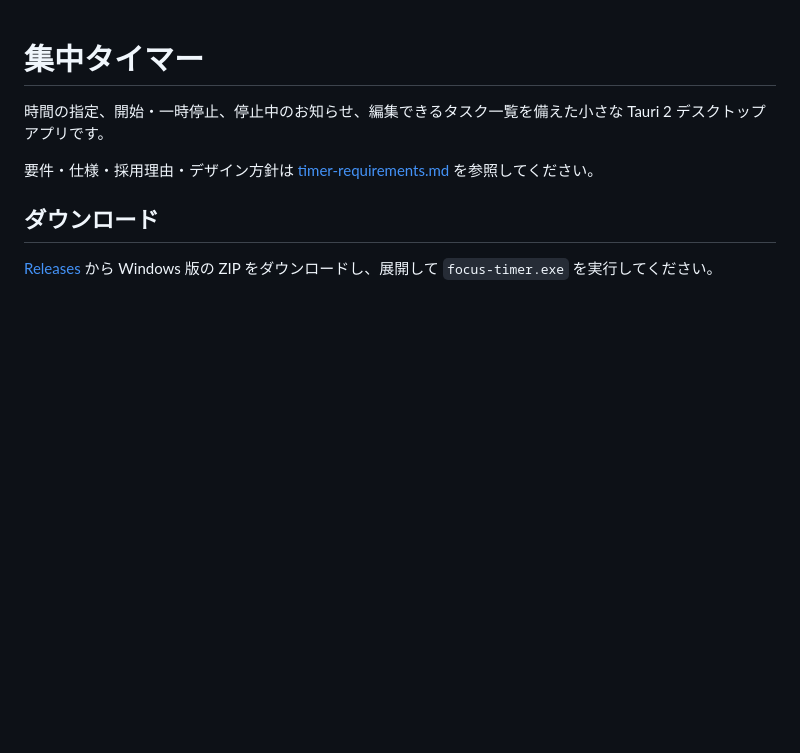
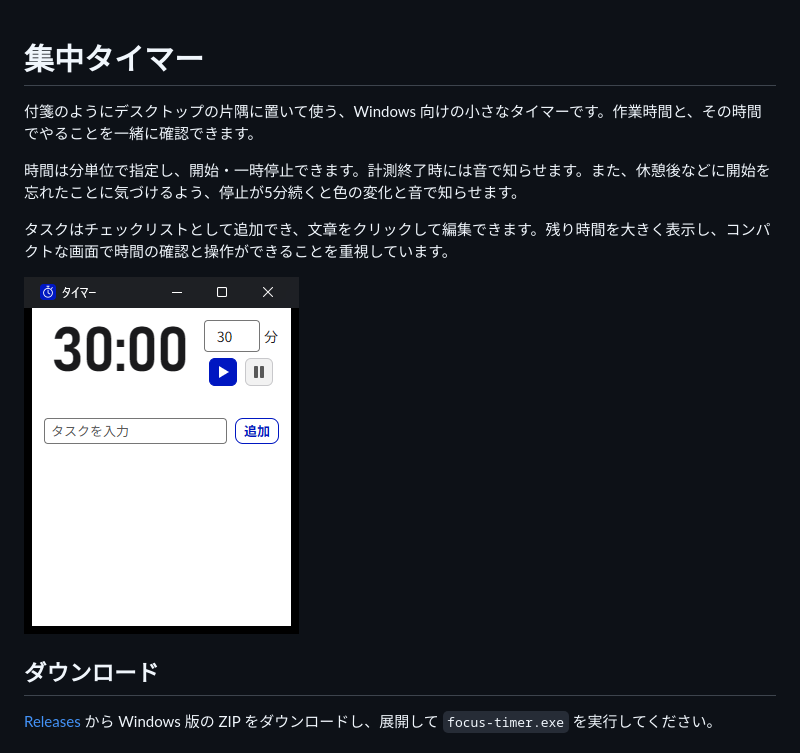
Before and after one commit to paruma/timer202611, a Markdown page: README.md, the part around the change. Rendered like a GitHub page; pictures changed too: docs/images/timer-windows.png (added); blank space fills up the shorter version.

Commit message:
README に使い方と画面を掲載し要件の記述を整理

```diff
--- a/README.md
+++ b/README.md
@@ -1,8 +1,12 @@
 # 集中タイマー
 
-時間の指定、開始・一時停止、停止中のお知らせ、編集できるタスク一覧を備えた小さな Tauri 2 デスクトップアプリです。
+付箋のようにデスクトップの片隅に置いて使う、Windows 向けの小さなタイマーです。作業時間と、その時間でやることを一緒に確認できます。
 
-要件・仕様・採用理由・デザイン方針は [timer-requirements.md](timer-requirements.md) を参照してください。
+時間は分単位で指定し、開始・一時停止できます。計測終了時には音で知らせます。また、休憩後などに開始を忘れたことに気づけるよう、停止が5分続くと色の変化と音で知らせます。
+
+タスクはチェックリストとして追加でき、文章をクリックして編集できます。残り時間を大きく表示し、コンパクトな画面で時間の確認と操作ができることを重視しています。
+
+![Windows 版のタイマー画面](docs/images/timer-windows.png)
 
 ## ダウンロード
 
```
Also changed, not shown: timer-requirements.md (+3 -1 lines).
